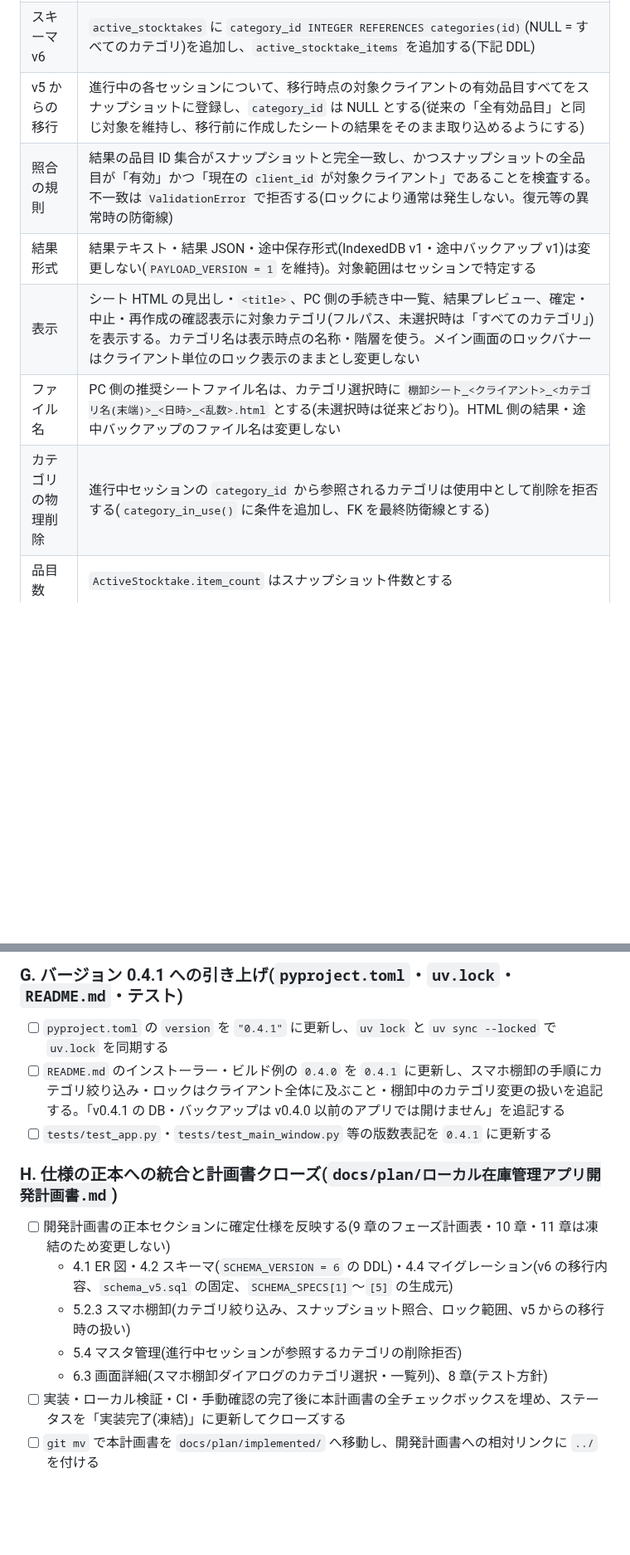
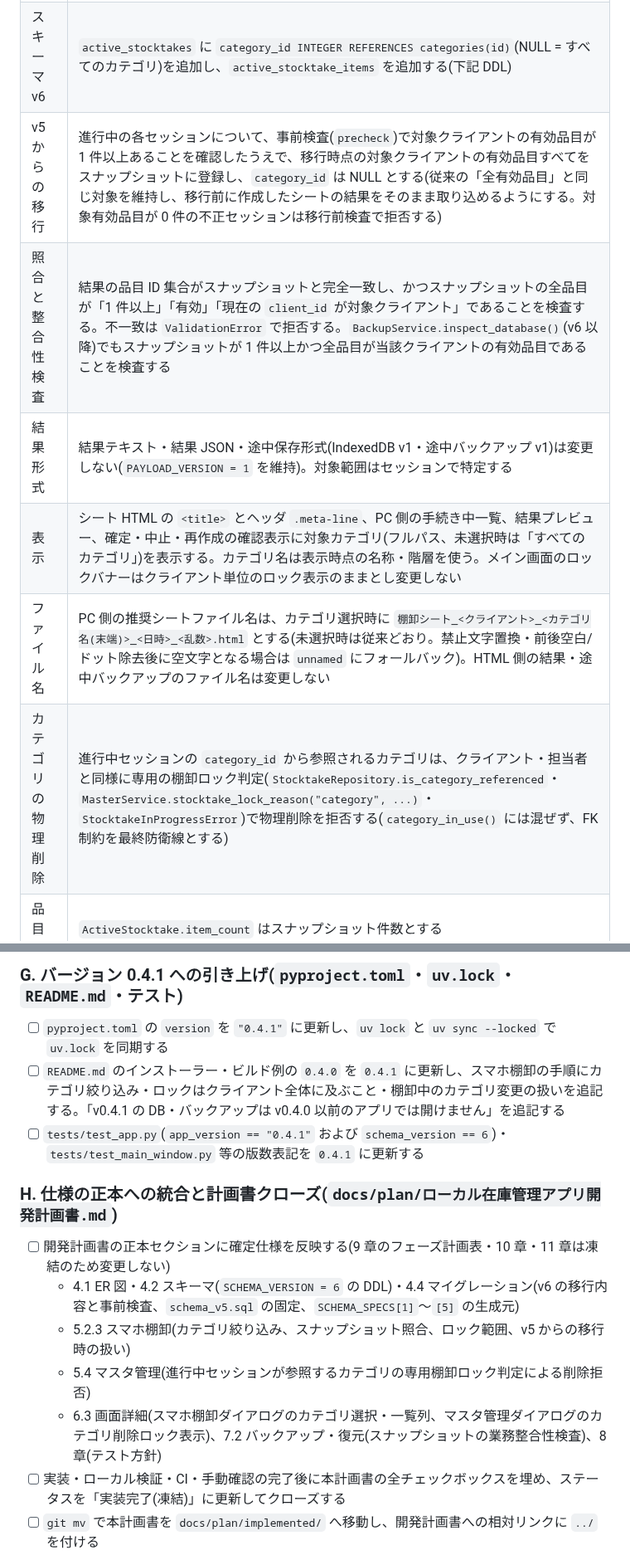
Before and after one commit to sho-kawasaki-dd/inventory-management-app, a Markdown page: docs/plan/実装計画書_v0.4.1_スマホ棚卸カテゴリ絞り込み.md, 2 parts joined by grey strips. Shown at 83% size. Drawn GitHub-style; blank space fills up the shorter version.

```diff
--- a/docs/plan/実装計画書_v0.4.1_スマホ棚卸カテゴリ絞り込み.md
+++ b/docs/plan/実装計画書_v0.4.1_スマホ棚卸カテゴリ絞り込み.md
@@ -56,12 +56,12 @@
 | カテゴリ選択 | 単一選択とし、選択したカテゴリとその子孫カテゴリに属する有効品目を対象とする。未選択(「すべてのカテゴリ」)は従来どおりクライアントの有効品目すべてを対象とする |
 | 対象品目の確定 | シート出力時に対象品目 ID を新テーブル `active_stocktake_items` にスナップショットし、取り込み・確定はスナップショットと照合する。カテゴリ階層の変更(名称変更・移動)では対象品目は変わらない |
 | スキーマ v6 | `active_stocktakes` に `category_id INTEGER REFERENCES categories(id)`(NULL = すべてのカテゴリ)を追加し、`active_stocktake_items` を追加する(下記 DDL) |
-| v5 からの移行 | 進行中の各セッションについて、移行時点の対象クライアントの有効品目すべてをスナップショットに登録し、`category_id` は NULL とする(従来の「全有効品目」と同じ対象を維持し、移行前に作成したシートの結果をそのまま取り込めるようにする) |
-| 照合の規則 | 結果の品目 ID 集合がスナップショットと完全一致し、かつスナップショットの全品目が「有効」かつ「現在の `client_id` が対象クライアント」であることを検査する。不一致は `ValidationError` で拒否する(ロックにより通常は発生しない。復元等の異常時の防衛線) |
+| v5 からの移行 | 進行中の各セッションについて、事前検査(`precheck`)で対象クライアントの有効品目が 1 件以上あることを確認したうえで、移行時点の対象クライアントの有効品目すべてをスナップショットに登録し、`category_id` は NULL とする(従来の「全有効品目」と同じ対象を維持し、移行前に作成したシートの結果をそのまま取り込めるようにする。対象有効品目が 0 件の不正セッションは移行前検査で拒否する) |
+| 照合と整合性検査 | 結果の品目 ID 集合がスナップショットと完全一致し、かつスナップショットの全品目が「1 件以上」「有効」「現在の `client_id` が対象クライアント」であることを検査する。不一致は `ValidationError` で拒否する。`BackupService.inspect_database()`(v6 以降)でもスナップショットが 1 件以上かつ全品目が当該クライアントの有効品目であることを検査する |
 | 結果形式 | 結果テキスト・結果 JSON・途中保存形式(IndexedDB v1・途中バックアップ v1)は変更しない(`PAYLOAD_VERSION = 1` を維持)。対象範囲はセッションで特定する |
-| 表示 | シート HTML の見出し・`<title>`、PC 側の手続き中一覧、結果プレビュー、確定・中止・再作成の確認表示に対象カテゴリ(フルパス、未選択時は「すべてのカテゴリ」)を表示する。カテゴリ名は表示時点の名称・階層を使う。メイン画面のロックバナーはクライアント単位のロック表示のままとし変更しない |
-| ファイル名 | PC 側の推奨シートファイル名は、カテゴリ選択時に `棚卸シート_<クライアント>_<カテゴリ名(末端)>_<日時>_<乱数>.html` とする(未選択時は従来どおり)。HTML 側の結果・途中バックアップのファイル名は変更しない |
-| カテゴリの物理削除 | 進行中セッションの `category_id` から参照されるカテゴリは使用中として削除を拒否する(`category_in_use()` に条件を追加し、FK を最終防衛線とする) |
+| 表示 | シート HTML の `<title>` とヘッダ `.meta-line`、PC 側の手続き中一覧、結果プレビュー、確定・中止・再作成の確認表示に対象カテゴリ(フルパス、未選択時は「すべてのカテゴリ」)を表示する。カテゴリ名は表示時点の名称・階層を使う。メイン画面のロックバナーはクライアント単位のロック表示のままとし変更しない |
+| ファイル名 | PC 側の推奨シートファイル名は、カテゴリ選択時に `棚卸シート_<クライアント>_<カテゴリ名(末端)>_<日時>_<乱数>.html` とする(未選択時は従来どおり。禁止文字置換・前後空白/ドット除去後に空文字となる場合は `unnamed` にフォールバック)。HTML 側の結果・途中バックアップのファイル名は変更しない |
+| カテゴリの物理削除 | 進行中セッションの `category_id` から参照されるカテゴリは、クライアント・担当者と同様に専用の棚卸ロック判定(`StocktakeRepository.is_category_referenced`・`MasterService.stocktake_lock_reason("category", ...)`・`StocktakeInProgressError`)で物理削除を拒否する(`category_in_use()` には混ぜず、FK 制約を最終防衛線とする) |
 | 品目数 | `ActiveStocktake.item_count` はスナップショット件数とする |
 | 版数 | アプリ版数を `0.4.1`、スキーマ版数を `6` とする。v0.4.1 の DB・バックアップは v0.4.0 以前のアプリでは `SchemaTooNewError` となる |
 
@@ -156,15 +159,15 @@ CREATE TABLE active_stocktake_items (
 
 - [ ] `pyproject.toml` の `version` を `"0.4.1"` に更新し、`uv lock` と `uv sync --locked` で `uv.lock` を同期する
 - [ ] `README.md` のインストーラー・ビルド例の `0.4.0` を `0.4.1` に更新し、スマホ棚卸の手順にカテゴリ絞り込み・ロックはクライアント全体に及ぶこと・棚卸中のカテゴリ変更の扱いを追記する。「v0.4.1 の DB・バックアップは v0.4.0 以前のアプリでは開けません」を追記する
-- [ ] `tests/test_app.py`・`tests/test_main_window.py` 等の版数表記を `0.4.1` に更新する
+- [ ] `tests/test_app.py`(`app_version == "0.4.1"` および `schema_version == 6`)・`tests/test_main_window.py` 等の版数表記を `0.4.1` に更新する
 
 ### H. 仕様の正本への統合と計画書クローズ(`docs/plan/ローカル在庫管理アプリ開発計画書.md`)
 
 - [ ] 開発計画書の正本セクションに確定仕様を反映する(9 章のフェーズ計画表・10 章・11 章は凍結のため変更しない)
-  - 4.1 ER 図・4.2 スキーマ(`SCHEMA_VERSION = 6` の DDL)・4.4 マイグレーション(v6 の移行内容、`schema_v5.sql` の固定、`SCHEMA_SPECS[1]`〜`[5]` の生成元)
+  - 4.1 ER 図・4.2 スキーマ(`SCHEMA_VERSION = 6` の DDL)・4.4 マイグレーション(v6 の移行内容と事前検査、`schema_v5.sql` の固定、`SCHEMA_SPECS[1]`〜`[5]` の生成元)
   - 5.2.3 スマホ棚卸(カテゴリ絞り込み、スナップショット照合、ロック範囲、v5 からの移行時の扱い)
-  - 5.4 マスタ管理(進行中セッションが参照するカテゴリの削除拒否)
-  - 6.3 画面詳細(スマホ棚卸ダイアログのカテゴリ選択・一覧列)、8 章(テスト方針)
+  - 5.4 マスタ管理(進行中セッションが参照するカテゴリの専用棚卸ロック判定による削除拒否)
+  - 6.3 画面詳細(スマホ棚卸ダイアログのカテゴリ選択・一覧列、マスタ管理ダイアログのカテゴリ削除ロック表示)、7.2 バックアップ・復元(スナップショットの業務整合性検査)、8 章(テスト方針)
 - [ ] 実装・ローカル検証・CI・手動確認の完了後に本計画書の全チェックボックスを埋め、ステータスを「実装完了(凍結)」に更新してクローズする
 - [ ] `git mv` で本計画書を `docs/plan/implemented/` へ移動し、開発計画書への相対リンクに `../` を付ける
 
```
Also changed, not shown: other parts of docs/plan/実装計画書_v0.4.1_スマホ棚卸カテゴリ絞り込み.md (+26 -23 lines).
